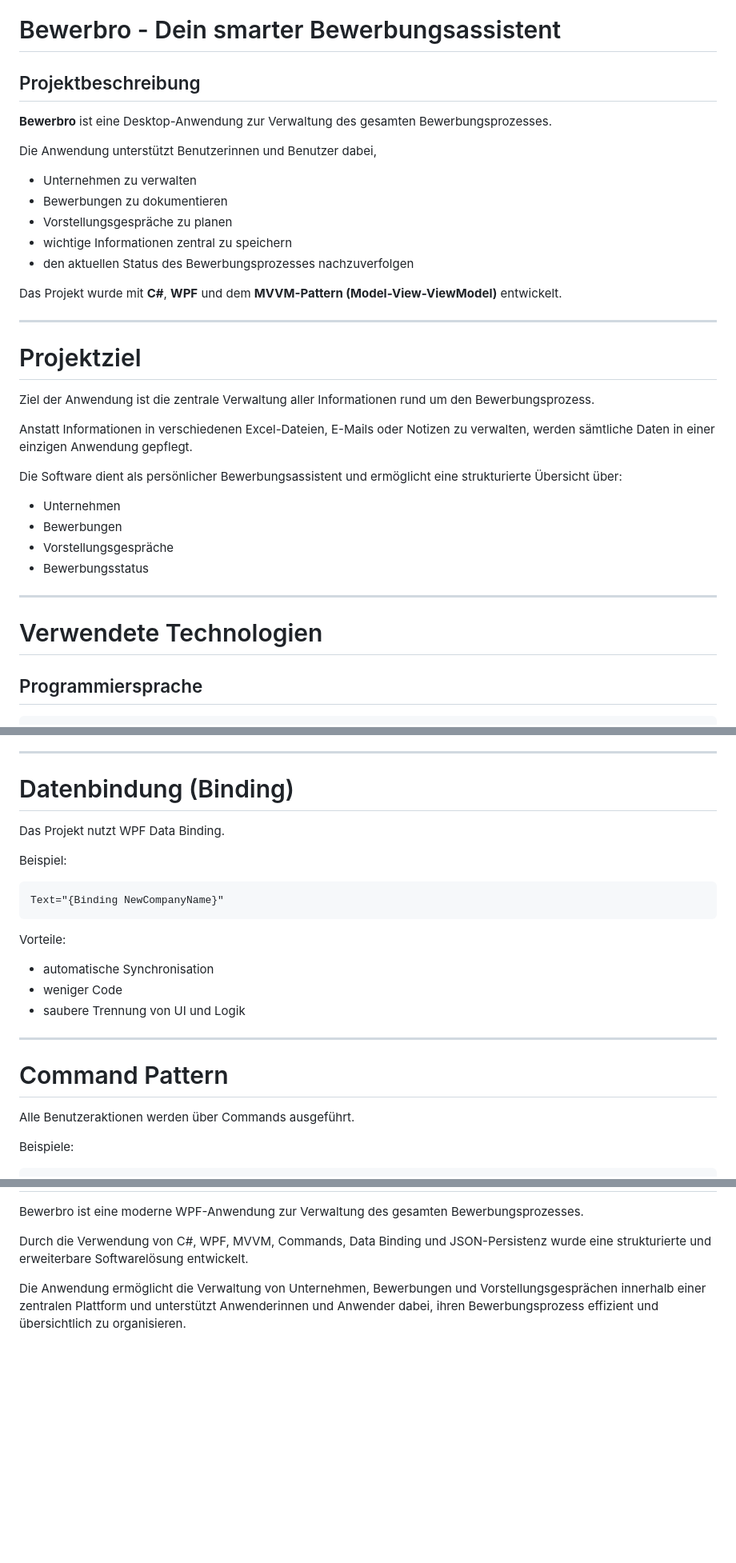
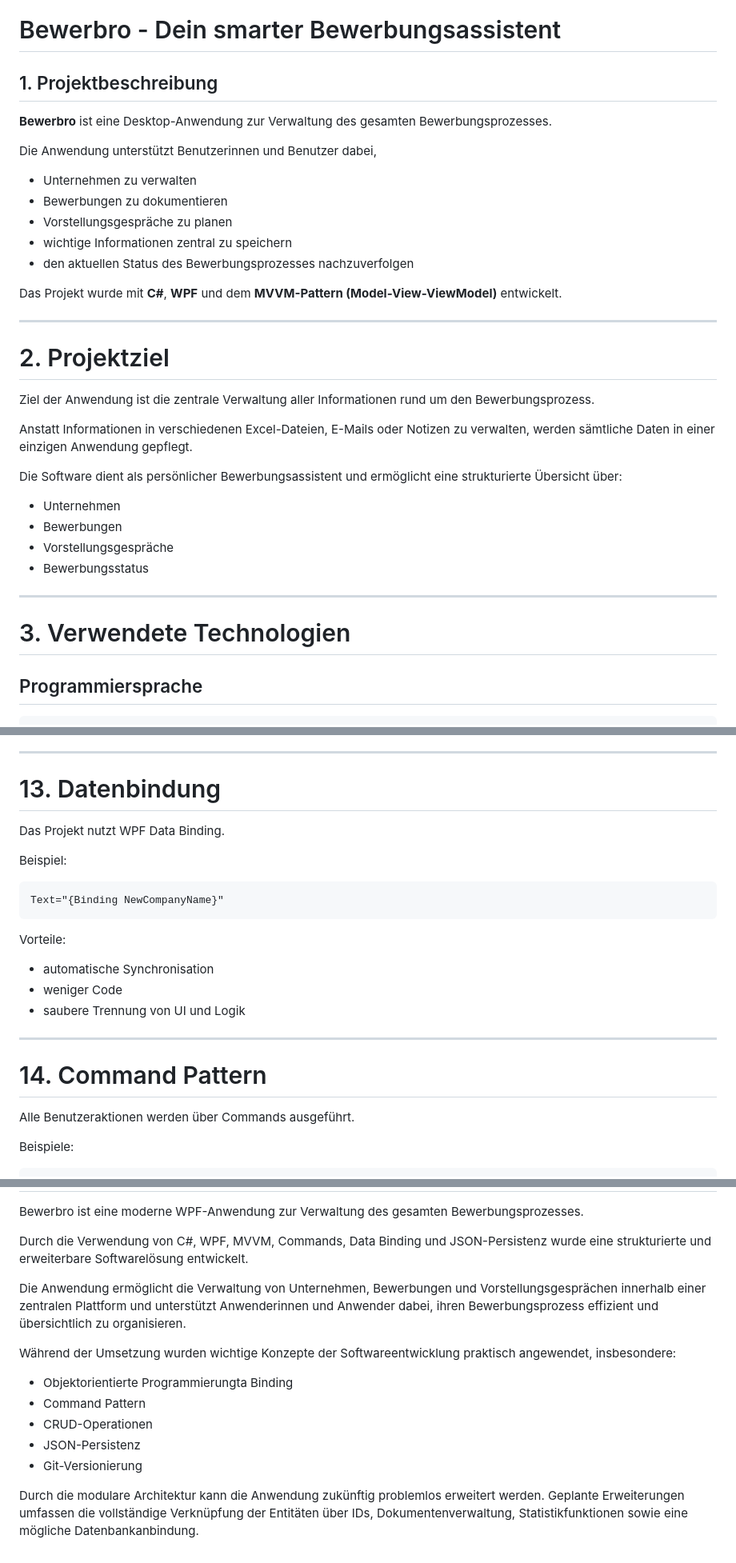
Before and after one commit to devechernova/Bewerbro, a Markdown page: README.md, 3 parts joined by grey strips. Shown at 80% size. Drawn GitHub-style; blank space fills up the shorter version.

```diff
--- a/README.md
+++ b/README.md
@@ -1,6 +1,6 @@
 # Bewerbro - Dein smarter Bewerbungsassistent
 
-## Projektbeschreibung
+## 1. Projektbeschreibung
 
 **Bewerbro** ist eine Desktop-Anwendung zur Verwaltung des gesamten Bewerbungsprozesses.
 
@@ -16,7 +16,7 @@ Das Projekt wurde mit **C#**, **WPF** und dem **MVVM-Pattern (Model-View-ViewMod
 
 ---
 
-# Projektziel
+# 2. Projektziel
 
 Ziel der Anwendung ist die zentrale Verwaltung aller Informationen rund um den Bewerbungsprozess.
 
@@ -31,7 +31,7 @@ Die Software dient als persönlicher Bewerbungsassistent und ermöglicht eine st
 
 ---
 
-# Verwendete Technologien
+# 3. Verwendete Technologien
 
 ## Programmiersprache
 
@@ -644,7 +644,7 @@ Vorteile:
 
 ---
 
-# Datenbindung (Binding)
+# 13. Datenbindung
 
 Das Projekt nutzt WPF Data Binding.
 
@@ -662,7 +662,7 @@ Vorteile:
 
 ---
 
-# Command Pattern
+# 14. Command Pattern
 
 Alle Benutzeraktionen werden über Commands ausgeführt.
 
@@ -770,3 +876,13 @@ Bewerbro ist eine moderne WPF-Anwendung zur Verwaltung des gesamten Bewerbungspr
 Durch die Verwendung von C#, WPF, MVVM, Commands, Data Binding und JSON-Persistenz wurde eine strukturierte und erweiterbare Softwarelösung entwickelt.
 
 Die Anwendung ermöglicht die Verwaltung von Unternehmen, Bewerbungen und Vorstellungsgesprächen innerhalb einer zentralen Plattform und unterstützt Anwenderinnen und Anwender dabei, ihren Bewerbungsprozess effizient und übersichtlich zu organisieren.
+
+Während der Umsetzung wurden wichtige Konzepte der Softwareentwicklung praktisch angewendet, insbesondere:
+
+- Objektorientierte Programmierungta Binding
+- Command Pattern
+- CRUD-Operationen
+- JSON-Persistenz
+- Git-Versionierung
+
+Durch die modulare Architektur kann die Anwendung zukünftig problemlos erweitert werden. Geplante Erweiterungen umfassen die vollständige Verknüpfung der Entitäten über IDs, Dokumentenverwaltung, Statistikfunktionen sowie eine mögliche Datenbankanbindung.
```
Also changed, not shown: other parts of README.md (+119 -13 lines), Images/UML_Klassendiagramm_Bewerbro.png (added), 1 other file.
